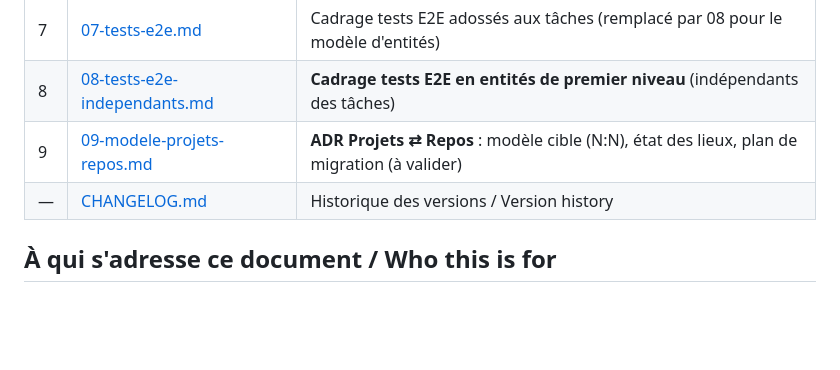
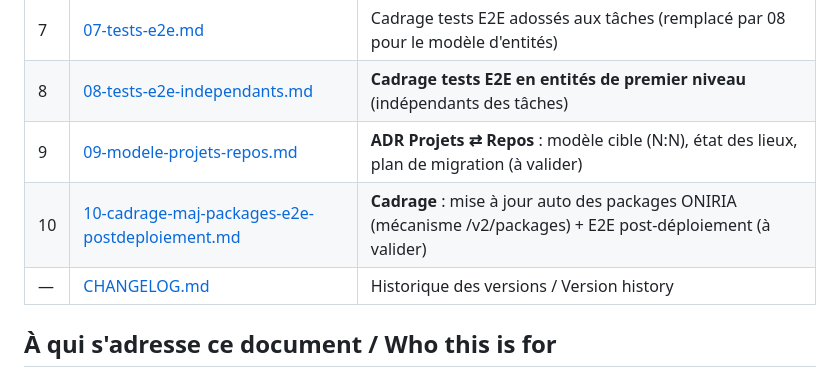
Before and after one commit to RINOHeinrich1/opencode-observability, a Markdown page: public/docs/README.md, the part around the change. Drawn GitHub-style; blank space fills up the shorter version.

```diff
--- a/public/docs/README.md
+++ b/public/docs/README.md
@@ -20,6 +20,7 @@
 | 7 | [07-tests-e2e.md](07-tests-e2e.md) | Cadrage tests E2E adossés aux tâches (remplacé par 08 pour le modèle d'entités) |
 | 8 | [08-tests-e2e-independants.md](08-tests-e2e-independants.md) | **Cadrage tests E2E en entités de premier niveau** (indépendants des tâches) |
 | 9 | [09-modele-projets-repos.md](09-modele-projets-repos.md) | **ADR Projets ⇄ Repos** : modèle cible (N:N), état des lieux, plan de migration (à valider) |
+| 10 | [10-cadrage-maj-packages-e2e-postdeploiement.md](10-cadrage-maj-packages-e2e-postdeploiement.md) | **Cadrage** : mise à jour auto des packages ONIRIA (mécanisme /v2/packages) + E2E post-déploiement (à valider) |
 | — | [CHANGELOG.md](CHANGELOG.md) | Historique des versions / Version history |
 
 ## À qui s'adresse ce document / Who this is for
```
Also changed, not shown: public/docs/10-cadrage-maj-packages-e2e-postdeploiement.md (added, +153 -0 lines).
